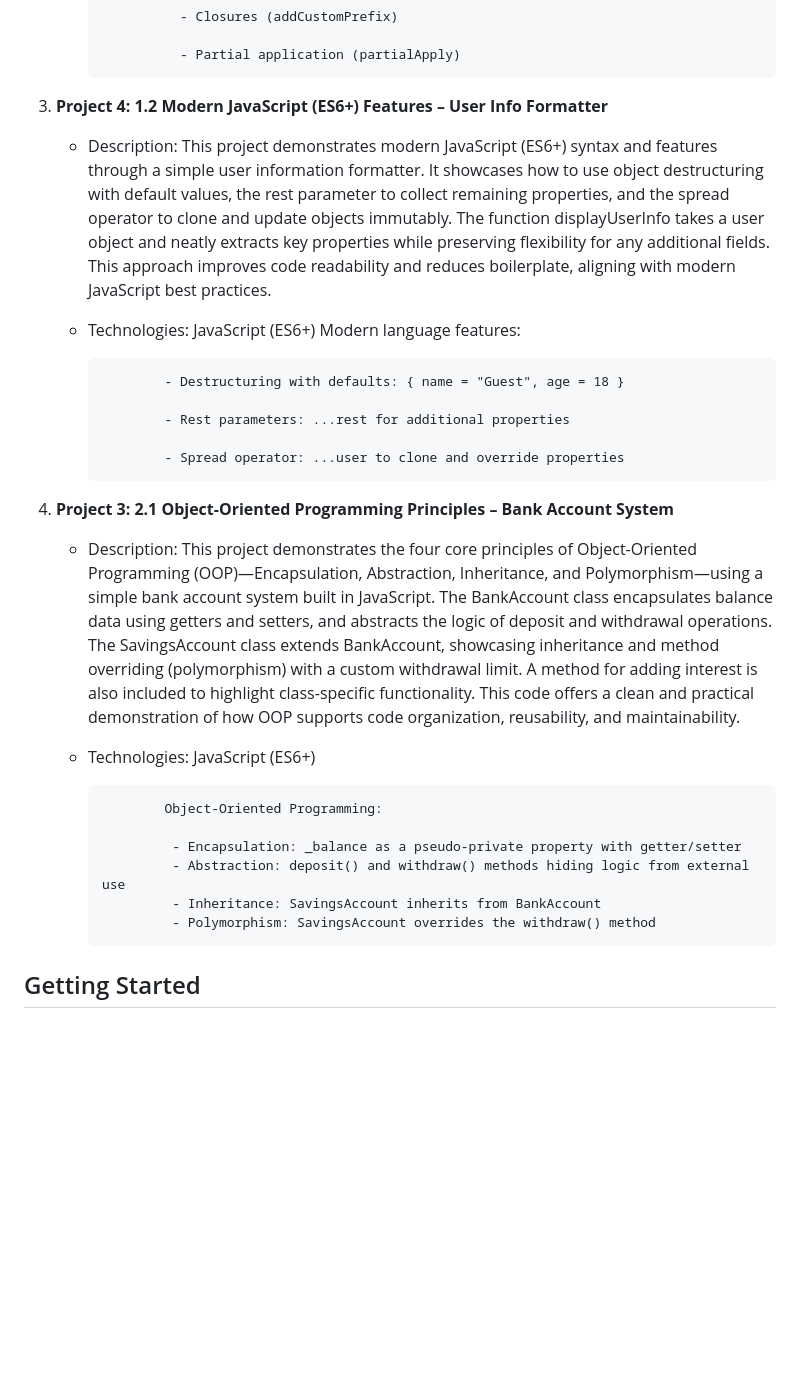
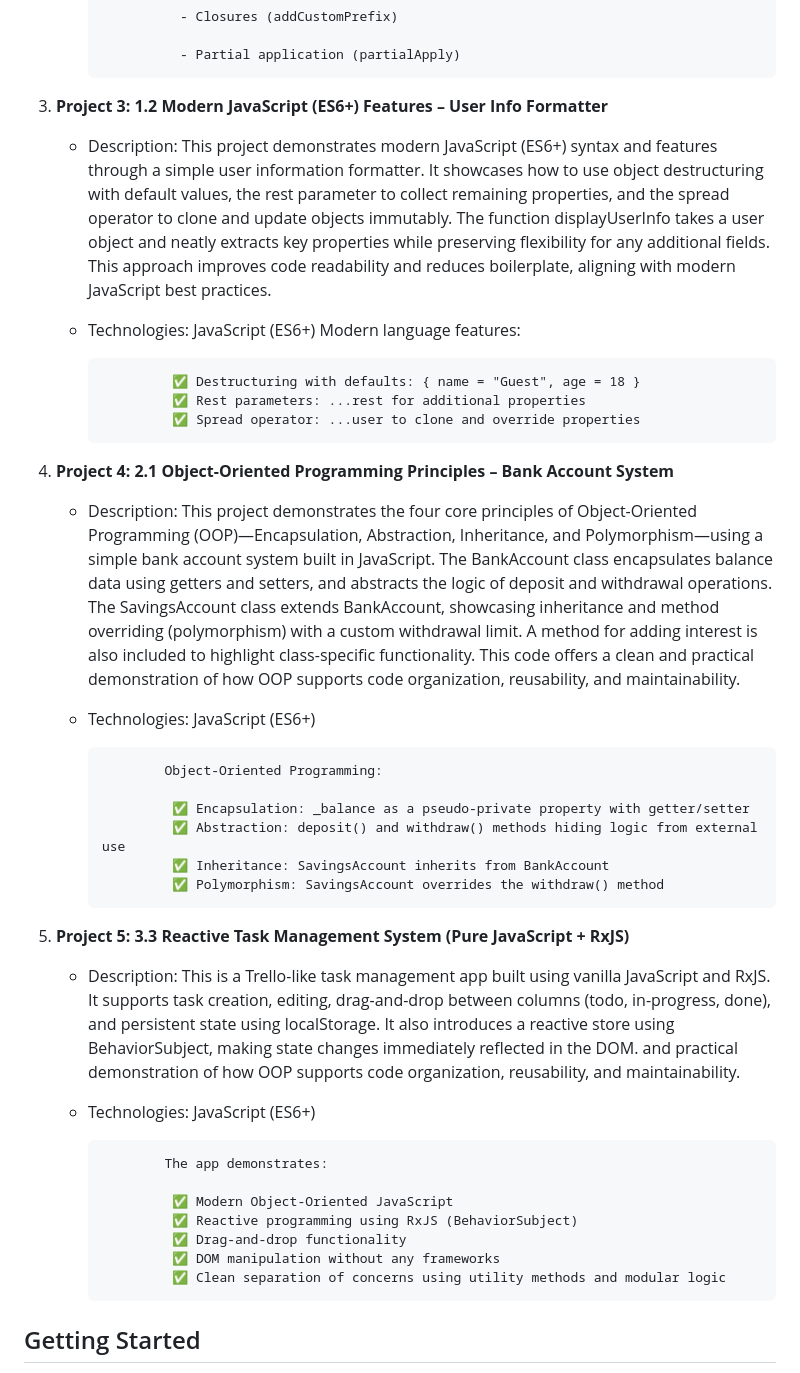
Before and after one commit to Dayni0603/G_Advanced_Javascript, a Markdown page: README.md, the part around the change. GitHub-like rendering; blank space fills up the shorter version.

```diff
--- a/README.md
+++ b/README.md
@@ -38,20 +38,18 @@ Here is a list of projects included in this repository:
                    - Partial application (partialApply)
 
 
-3. **Project 4: 1.2 Modern JavaScript (ES6+) Features – User Info Formatter**
+3. **Project 3: 1.2 Modern JavaScript (ES6+) Features – User Info Formatter**
    - Description: This project demonstrates modern JavaScript (ES6+) syntax and features through a simple user information formatter. It showcases how to use object destructuring with default values, the rest
                   parameter to collect remaining properties, and the spread operator to clone and update objects immutably. The function displayUserInfo takes a user object and neatly extracts key properties
                   while preserving flexibility for any additional fields. This approach improves code readability and reduces boilerplate, aligning with modern JavaScript best practices.
    - Technologies: JavaScript (ES6+)
                    Modern language features:
 
-                 - Destructuring with defaults: { name = "Guest", age = 18 }
+                  ✅ Destructuring with defaults: { name = "Guest", age = 18 }
+                  ✅ Rest parameters: ...rest for additional properties
+                  ✅ Spread operator: ...user to clone and override properties
 
-                 - Rest parameters: ...rest for additional properties
-
-                 - Spread operator: ...user to clone and override properties
-
-4. **Project 3: 2.1 Object-Oriented Programming Principles – Bank Account System**
+4. **Project 4: 2.1 Object-Oriented Programming Principles – Bank Account System**
    - Description: This project demonstrates the four core principles of Object-Oriented Programming (OOP)—Encapsulation, Abstraction, Inheritance, and Polymorphism—using a simple bank account system built in
                   JavaScript.
                   The BankAccount class encapsulates balance data using getters and setters, and abstracts the logic of deposit and withdrawal operations. The SavingsAccount class extends BankAccount, showcasing
@@ -61,10 +59,24 @@ Here is a list of projects included in this repository:
 
                  Object-Oriented Programming:
 
-                  - Encapsulation: _balance as a pseudo-private property with getter/setter
-                  - Abstraction: deposit() and withdraw() methods hiding logic from external use
-                  - Inheritance: SavingsAccount inherits from BankAccount
-                  - Polymorphism: SavingsAccount overrides the withdraw() method
+                  ✅ Encapsulation: _balance as a pseudo-private property with getter/setter
+                  ✅ Abstraction: deposit() and withdraw() methods hiding logic from external use
+                  ✅ Inheritance: SavingsAccount inherits from BankAccount
+                  ✅ Polymorphism: SavingsAccount overrides the withdraw() method
+
+5. **Project 5: 3.3 Reactive Task Management System (Pure JavaScript + RxJS)**
+   - Description: This is a Trello-like task management app built using vanilla JavaScript and RxJS. It supports task creation, editing, drag-and-drop between columns (todo, in-progress, done), and persistent
+                  state using localStorage. It also introduces a reactive store using BehaviorSubject, making state changes immediately reflected in the DOM.
+                  and practical demonstration of how OOP supports code organization, reusability, and maintainability.
+   - Technologies: JavaScript (ES6+)
+
+                 The app demonstrates:
+
+                  ✅ Modern Object-Oriented JavaScript
+                  ✅ Reactive programming using RxJS (BehaviorSubject)
+                  ✅ Drag-and-drop functionality
+                  ✅ DOM manipulation without any frameworks
+                  ✅ Clean separation of concerns using utility methods and modular logic
 
 
 
```
